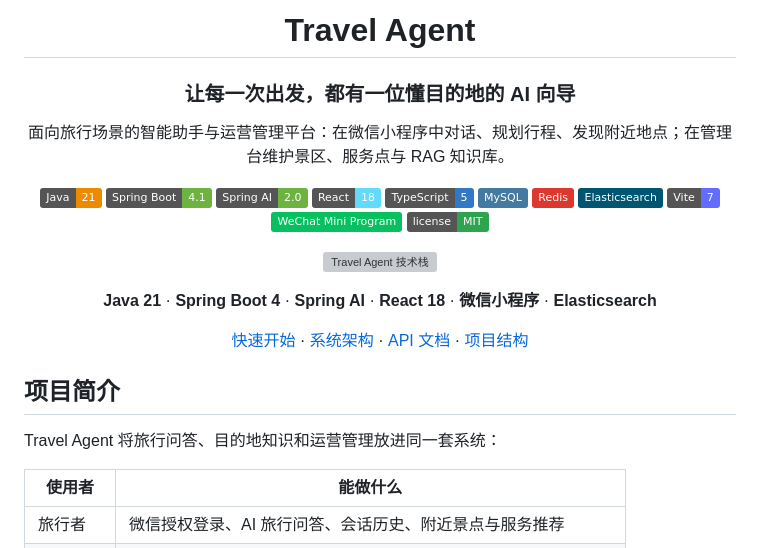
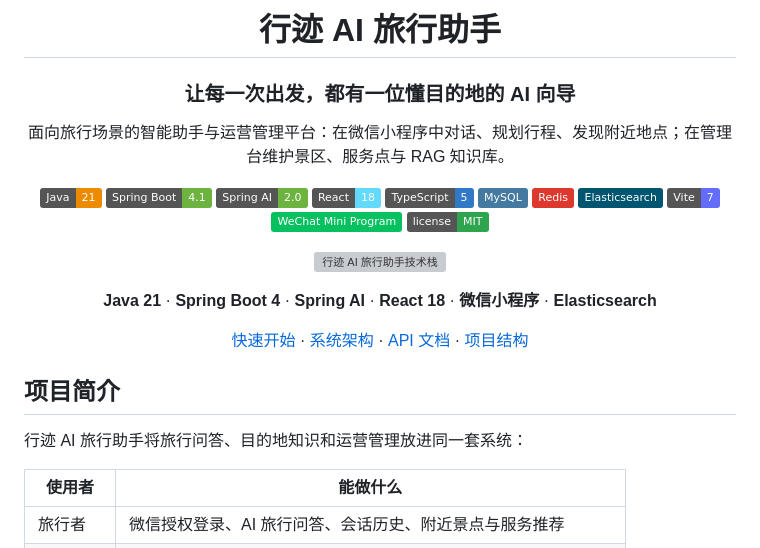
Before and after one commit to NDAKJin/travel-agent, a Markdown page: README.md, the part around one of its changes. Drawn GitHub-style; badges without logos; grey boxes are pictures that could not be loaded.

Commit message:
更新readme

```diff
--- a/README.md
+++ b/README.md
@@ -1,6 +1,6 @@
 <div align="center">
 
-# Travel Agent
+# 行迹 AI 旅行助手
 
 ### 让每一次出发，都有一位懂目的地的 AI 向导
 
@@ -18,7 +18,7 @@
 [![WeChat](https://img.shields.io/badge/WeChat%20Mini%20Program-07C160?logo=wechat&logoColor=white)](https://developers.weixin.qq.com/miniprogram/dev/framework/)
 [![License](https://img.shields.io/badge/license-MIT-2ea44f)](LICENSE)
 
-<a href="https://openjdk.org/"><img src="https://skillicons.dev/icons?i=java,spring,react,ts,mysql,redis,elasticsearch" alt="Travel Agent 技术栈" /></a>
+<a href="https://openjdk.org/"><img src="https://skillicons.dev/icons?i=java,spring,react,ts,mysql,redis,elasticsearch" alt="行迹 AI 旅行助手技术栈" /></a>
 
 **Java 21** · **Spring Boot 4** · **Spring AI** · **React 18** · **微信小程序** · **Elasticsearch**
 
@@ -28,7 +28,7 @@
 
 ## 项目简介
 
-Travel Agent 将旅行问答、目的地知识和运营管理放进同一套系统：
+行迹 AI 旅行助手将旅行问答、目的地知识和运营管理放进同一套系统：
 
 | 使用者 | 能做什么 |
 | --- | --- |
```
Also changed, not shown: other parts of README.md (+1 -1 lines).
